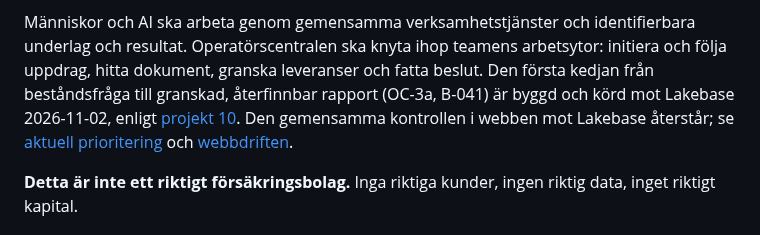
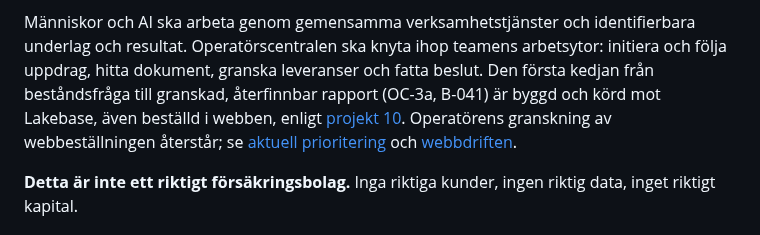
Before and after one commit to karltengelin/Artificiellalecta, a Markdown page: README.md, the part around the change. Drawn GitHub-style.

Commit message:
dokumentation: redovisa webbeställningen FLOW-000005 mot Lakebase
Beställningen gjordes av operatören 2026-11-03 men var odokumenterad.
Flödet väntar på granskning; föregående commit angav felaktigt att
webbkontrollen inte var gjord.

Co-Authored-By: Claude Opus 5.5 <noreply@anthropic.com>

```diff
--- a/README.md
+++ b/README.md
@@ -12,9 +12,9 @@ Människor och AI ska arbeta genom gemensamma verksamhetstjänster och
 identifierbara underlag och resultat. Operatörscentralen ska knyta ihop teamens
 arbetsytor: initiera och följa uppdrag, hitta dokument, granska leveranser och
 fatta beslut. Den första kedjan från beståndsfråga till granskad, återfinnbar
-rapport (OC-3a, B-041) är byggd och körd mot Lakebase 2026-11-02, enligt
-[projekt 10](projekt/10_operatörscentral/PROJEKTPLAN.md). Den gemensamma
-kontrollen i webben mot Lakebase återstår; se [aktuell prioritering](ATT_GORA.md)
+rapport (OC-3a, B-041) är byggd och körd mot Lakebase, även beställd i webben,
+enligt [projekt 10](projekt/10_operatörscentral/PROJEKTPLAN.md). Operatörens
+granskning av webbeställningen återstår; se [aktuell prioritering](ATT_GORA.md)
 och [webbdriften](02_system/fragekedja_webb.md).
 
 **Detta är inte ett riktigt försäkringsbolag.** Inga riktiga kunder, ingen riktig data, inget riktigt kapital.
```
Also changed, not shown: ATT_GORA.md (+1 -1 lines).
